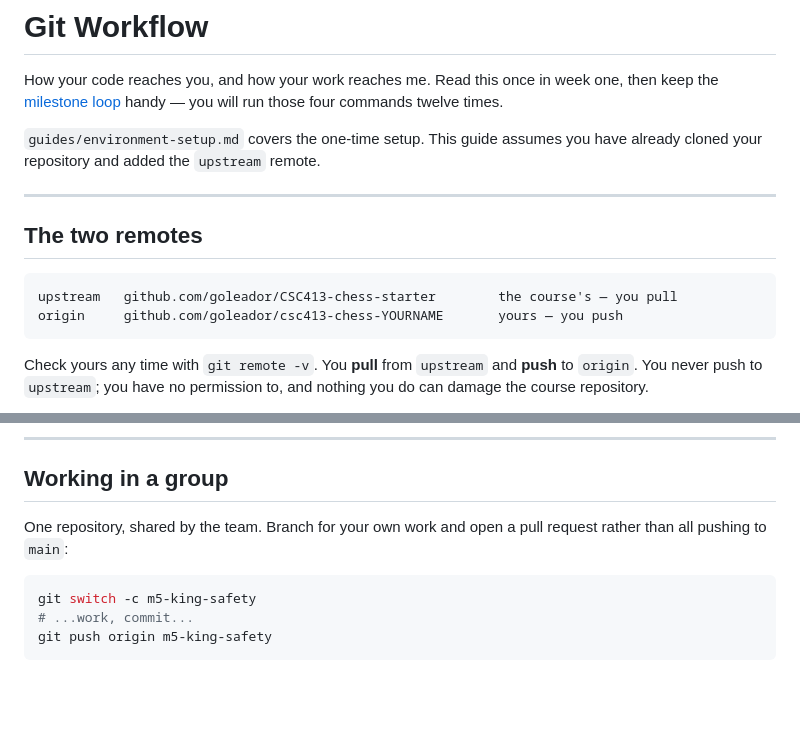
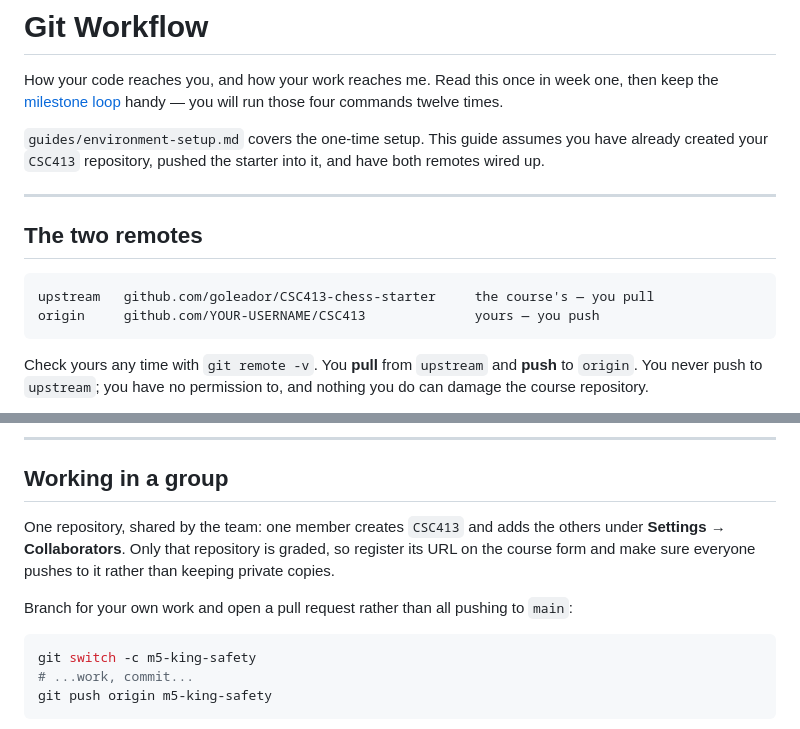
Before and after one commit to goleador/CSC413, a Markdown page: guides/git-workflow.md, 2 parts joined by grey strips. GitHub-like rendering; blank space fills up the shorter version.

````diff
--- a/guides/git-workflow.md
+++ b/guides/git-workflow.md
@@ -5,15 +5,16 @@ one, then keep the [milestone loop](#the-milestone-loop) handy — you will run
 those four commands twelve times.
 
 `guides/environment-setup.md` covers the one-time setup. This guide assumes you
-have already cloned your repository and added the `upstream` remote.
+have already created your `CSC413` repository, pushed the starter into it, and
+have both remotes wired up.
 
 ---
 
 ## The two remotes
 
 ```
-upstream   github.com/goleador/CSC413-chess-starter        the course's — you pull
-origin     github.com/goleador/csc413-chess-YOURNAME       yours — you push
+upstream   github.com/goleador/CSC413-chess-starter     the course's — you pull
+origin     github.com/YOUR-USERNAME/CSC413              yours — you push
 ```
 
 Check yours any time with `git remote -v`. You **pull** from `upstream` and
@@ -175,8 +176,13 @@ rest of the project** — that is the entire reason the solutions are published.
 
 ## Working in a group
 
-One repository, shared by the team. Branch for your own work and open a pull
-request rather than all pushing to `main`:
+One repository, shared by the team: one member creates `CSC413` and adds the
+others under **Settings → Collaborators**. Only that repository is graded, so
+register its URL on the course form and make sure everyone pushes to it rather
+than keeping private copies.
+
+Branch for your own work and open a pull request rather than all pushing to
+`main`:
 
 ```bash
 git switch -c m5-king-safety
````
Also changed, not shown: Syllabus.md (+5 -3 lines), guides/environment-setup.md (+49 -15 lines).
